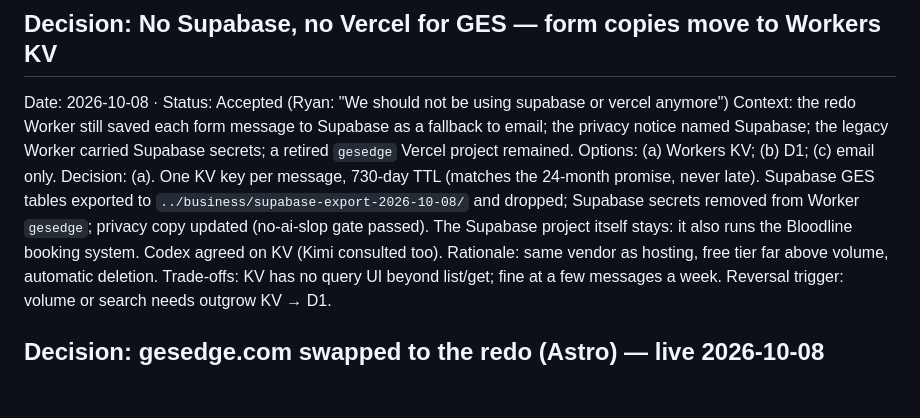
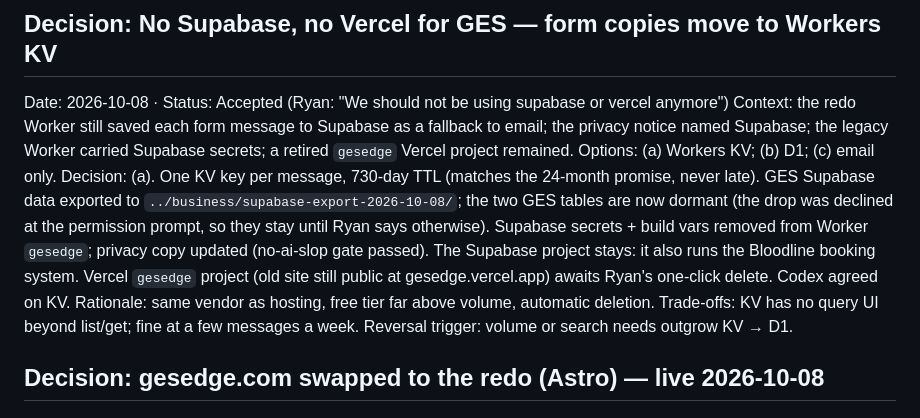
Before and after one commit to rskrny/gesedge, a Markdown page: .ai/DECISIONS.md, the part around the change. Drawn GitHub-style; blank space fills up the shorter version.

```diff
--- a/.ai/DECISIONS.md
+++ b/.ai/DECISIONS.md
@@ -18,10 +18,12 @@ Date: 2026-10-08 · Status: Accepted (Ryan: "We should not be using supabase or
 Context: the redo Worker still saved each form message to Supabase as a fallback to email; the privacy notice named
 Supabase; the legacy Worker carried Supabase secrets; a retired `gesedge` Vercel project remained.
 Options: (a) Workers KV; (b) D1; (c) email only.
-Decision: (a). One KV key per message, 730-day TTL (matches the 24-month promise, never late). Supabase GES tables
-exported to `../business/supabase-export-2026-10-08/` and dropped; Supabase secrets removed from Worker `gesedge`;
-privacy copy updated (no-ai-slop gate passed). The Supabase project itself stays: it also runs the Bloodline booking
-system. Codex agreed on KV (Kimi consulted too).
+Decision: (a). One KV key per message, 730-day TTL (matches the 24-month promise, never late). GES Supabase data
+exported to `../business/supabase-export-2026-10-08/`; the two GES tables are now dormant (the drop was declined at the
+permission prompt, so they stay until Ryan says otherwise). Supabase secrets + build vars removed from Worker
+`gesedge`; privacy copy updated (no-ai-slop gate passed). The Supabase project stays: it also runs the Bloodline
+booking system. Vercel `gesedge` project (old site still public at gesedge.vercel.app) awaits Ryan's one-click delete.
+Codex agreed on KV.
 Rationale: same vendor as hosting, free tier far above volume, automatic deletion.
 Trade-offs: KV has no query UI beyond list/get; fine at a few messages a week.
 Reversal trigger: volume or search needs outgrow KV → D1.
```
Also changed, not shown: .ai/STATE.md (+5 -3 lines).
